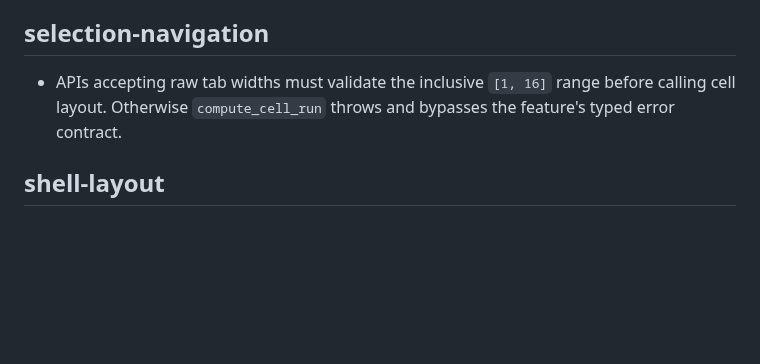
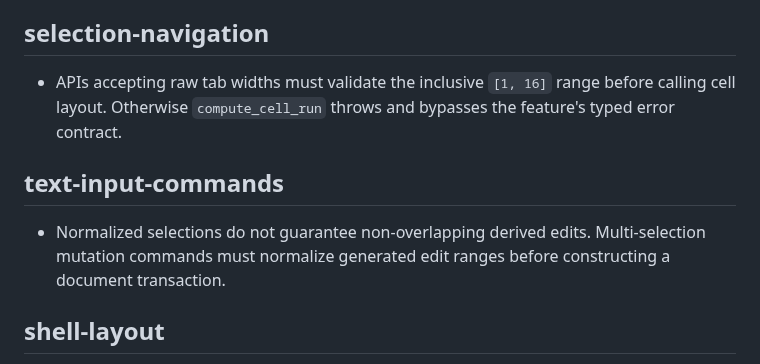
Before and after one commit to icksaur/ssg, a Markdown page: doc/learnings.md, the part around the change. Drawn GitHub-style; blank space fills up the shorter version.

Commit message:
Record text input learning

```diff
--- a/doc/learnings.md
+++ b/doc/learnings.md
@@ -141,6 +141,12 @@ then remove or shorten the redundant entry here.
   before calling cell layout. Otherwise `compute_cell_run` throws and bypasses
   the feature's typed error contract.
 
+## text-input-commands
+
+- Normalized selections do not guarantee non-overlapping derived edits.
+  Multi-selection mutation commands must normalize generated edit ranges before
+  constructing a document transaction.
+
 ## shell-layout
 
 - Priority-based field collapse must retain a prefix of collapse ranks.
```
